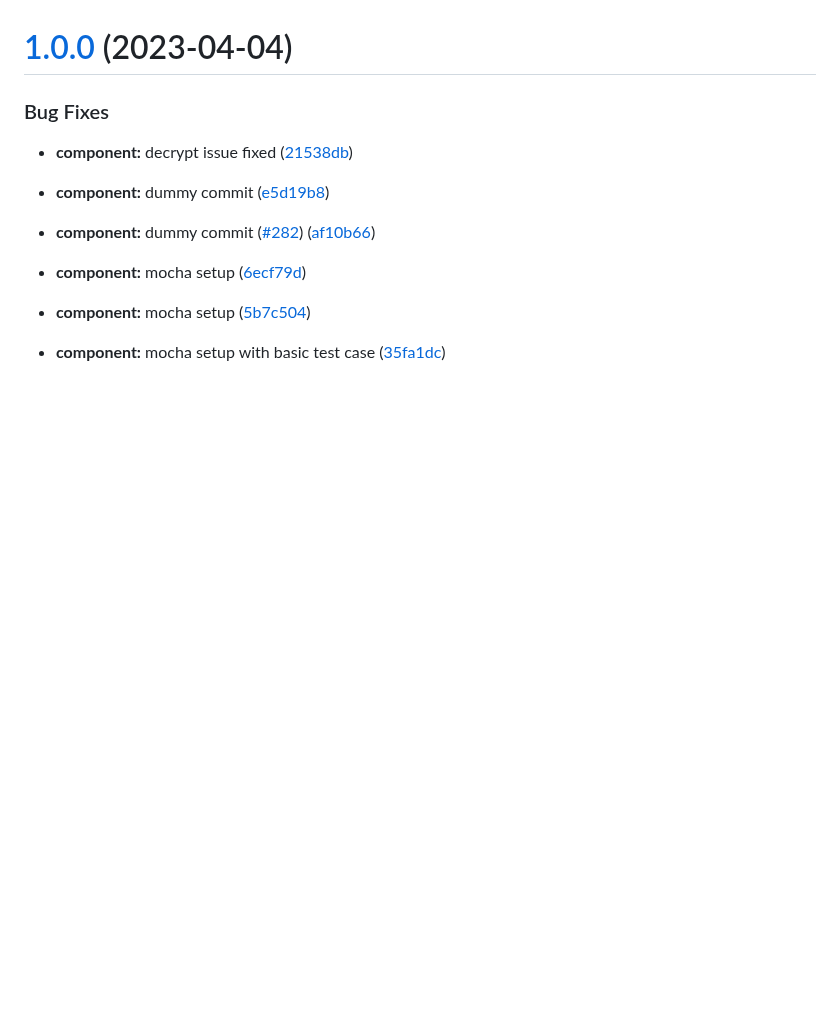
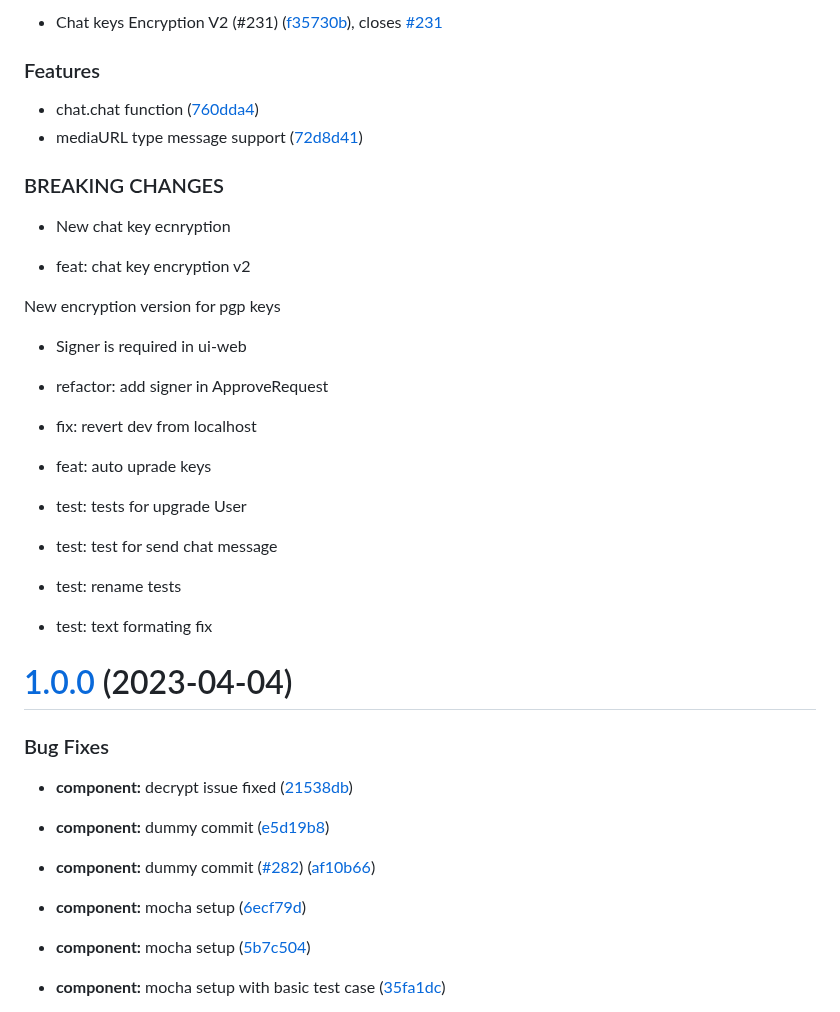
Before and after one commit to push-protocol/push-sdk, a Markdown page: packages/restapi/CHANGELOG.md, the part around one of its changes. Rendered like a GitHub page; blank space fills up the shorter version.

Commit message:
ci(restapi): 🎉 cut release to restapi-v1.0.0

```diff
--- a/packages/restapi/CHANGELOG.md
+++ b/packages/restapi/CHANGELOG.md
@@ -4,3 +22,36 @@ This file was generated using [@jscutlery/semver](https://github.com/jscutlery/s
+* Chat keys Encryption V2 (#231) ([f35730b](https://github.com/ethereum-push-notification-service/push-sdk/commit/f35730bd6398694176941875abb3e8678b255568)), closes [#231](https://github.com/ethereum-push-notification-service/push-sdk/issues/231)
+
+
+### Features
+
+* chat.chat function ([760dda4](https://github.com/ethereum-push-notification-service/push-sdk/commit/760dda4095e57ef1f79fba8543aa5ff6a8c48c6f))
+* mediaURL type message support ([72d8d41](https://github.com/ethereum-push-notification-service/push-sdk/commit/72d8d411155ffce55da14810d7aeb5845035dade))
+
+
+### BREAKING CHANGES
+
+* New chat key ecnryption
+
+* feat: chat key encryption v2
+
+New encryption version for pgp keys
+* Signer is required in ui-web
+
+* refactor: add signer in ApproveRequest
+
+* fix: revert dev from localhost
+
+* feat: auto uprade keys
+
+* test: tests for upgrade User
+
+* test: test for send chat message
+
+* test: rename tests
+
+* test: text formating fix
+
+
 
 # [1.0.0](https://github.com/ethereum-push-notification-service/push-sdk/compare/restapi-0.8.2...restapi-1.0.0) (2023-04-04)
 
```
Also changed, not shown: other parts of packages/restapi/CHANGELOG.md (+18 -0 lines).
